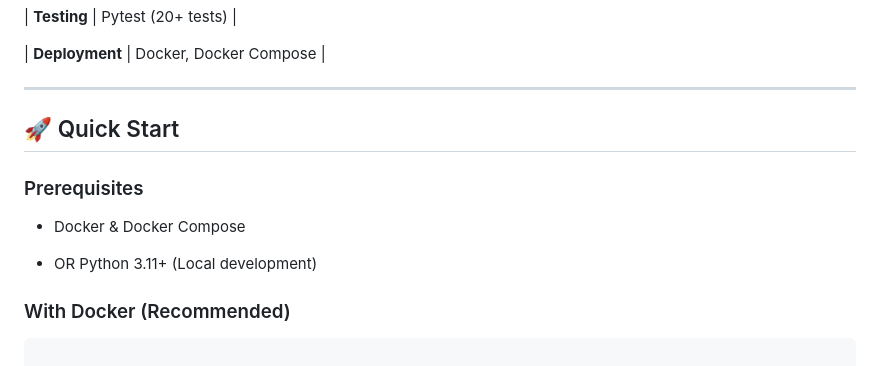
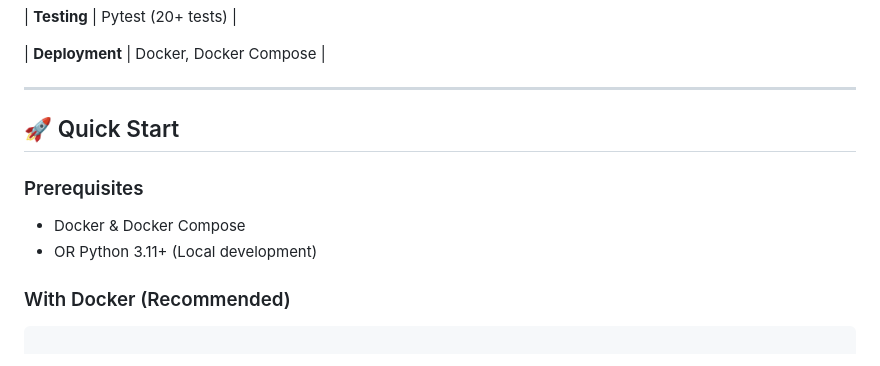
Before and after one commit to TristanBrian/revenue-assurance, a Markdown page: README.md, the part around one of its changes. Drawn GitHub-style.

Commit message:
docs: comprehensive README with architecture, API docs, and frontend integration guide

```diff
--- a/README.md
+++ b/README.md
@@ -182,13 +180,18 @@ graph TD
 
 ---
 
+
+
 ## 🚀 Quick Start
+
+
 
 ### Prerequisites
 
 - Docker & Docker Compose
+- OR Python 3.11+ (Local development)
 
-- OR Python 3.11+ (Local development)
+
 
 ### With Docker (Recommended)
 
```
Also changed, not shown: other parts of README.md (+29 -13 lines).
